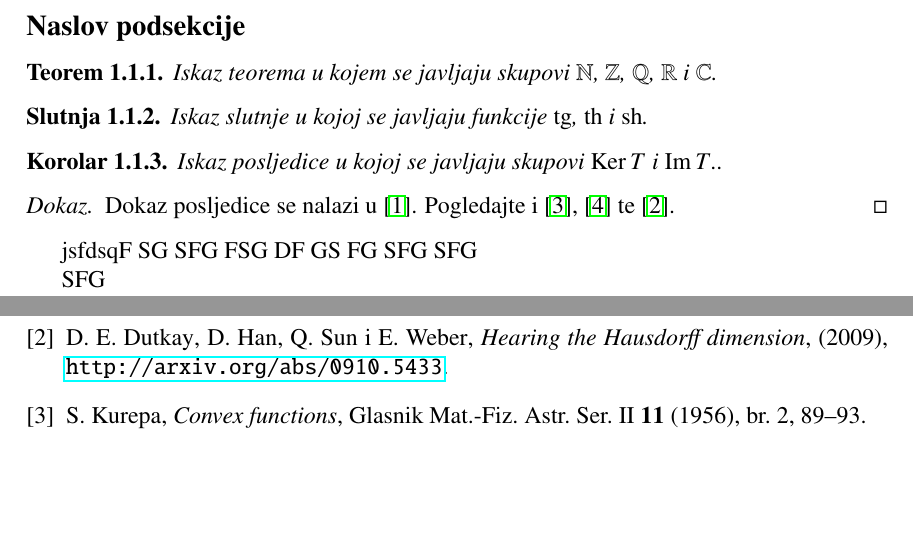
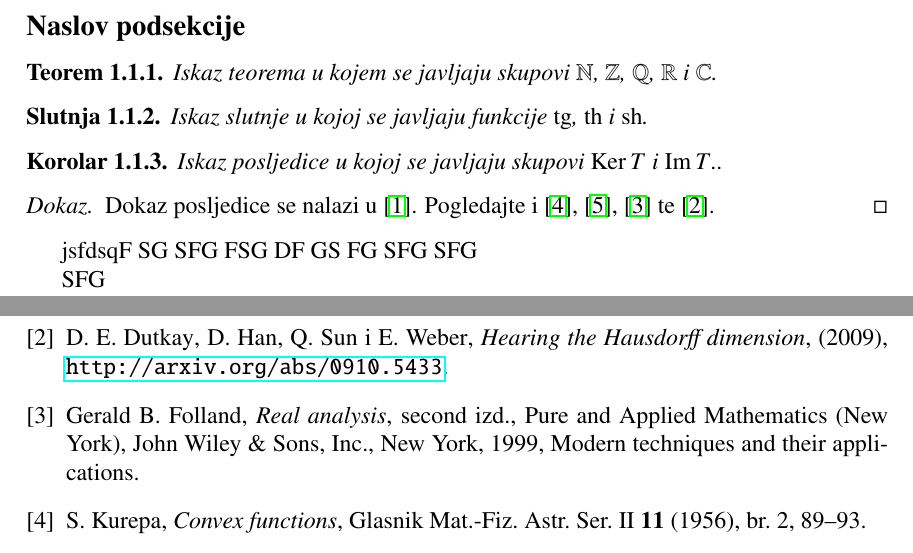
Before and after one commit to inakic/cromath-thesis, a LaTeX thesis (diplomski.tex, which reads diplomski.bib): two parts of pages 7 and 11 of 17, joined at a grey line, cut so that both start at the same text, the shorter picture padded with empty space. Compiled offline with pdfLaTeX.

```diff
--- a/diplomski.bib
+++ b/diplomski.bib
@@ -30,6 +30,16 @@
 	Volume = {11},
 	Year = {1956}}
 
+@book{folland,
+    AUTHOR = {Folland, Gerald B.},
+     TITLE = {Real analysis},
+    SERIES = {Pure and Applied Mathematics (New York)},
+   EDITION = {Second},
+      NOTE = {Modern techniques and their applications},
+ PUBLISHER = {John Wiley \& Sons, Inc., New York},
+      YEAR = {1999}
+}
+
 @book{kurepa1981funkcionalna,
 	Author = {Kurepa, S.},
 	Date-Added = {2009-10-31 09:10:49 +0100},
--- a/diplomski.tex
+++ b/diplomski.tex
@@ -85,7 +85,7 @@
 Iskaz posljedice u kojoj se javljaju skupovi $\Ker T$ i $\slika T$..
 \end{cor}
 \begin{proof}
-Dokaz posljedice se nalazi u \cite{kljuc}. Pogledajte i \cite{kurepa1956convex}, \cite{kurepa1981funkcionalna} te \cite{Dutkay:2009}.
+Dokaz posljedice se nalazi u \cite{kljuc}. Pogledajte i \cite{kurepa1956convex}, \cite{kurepa1981funkcionalna}, \cite{folland} te \cite{Dutkay:2009}.
 \end{proof}
 jsfdsqF
 SG
```
Also changed, not shown: diplomski.pdf, 2 other files.
